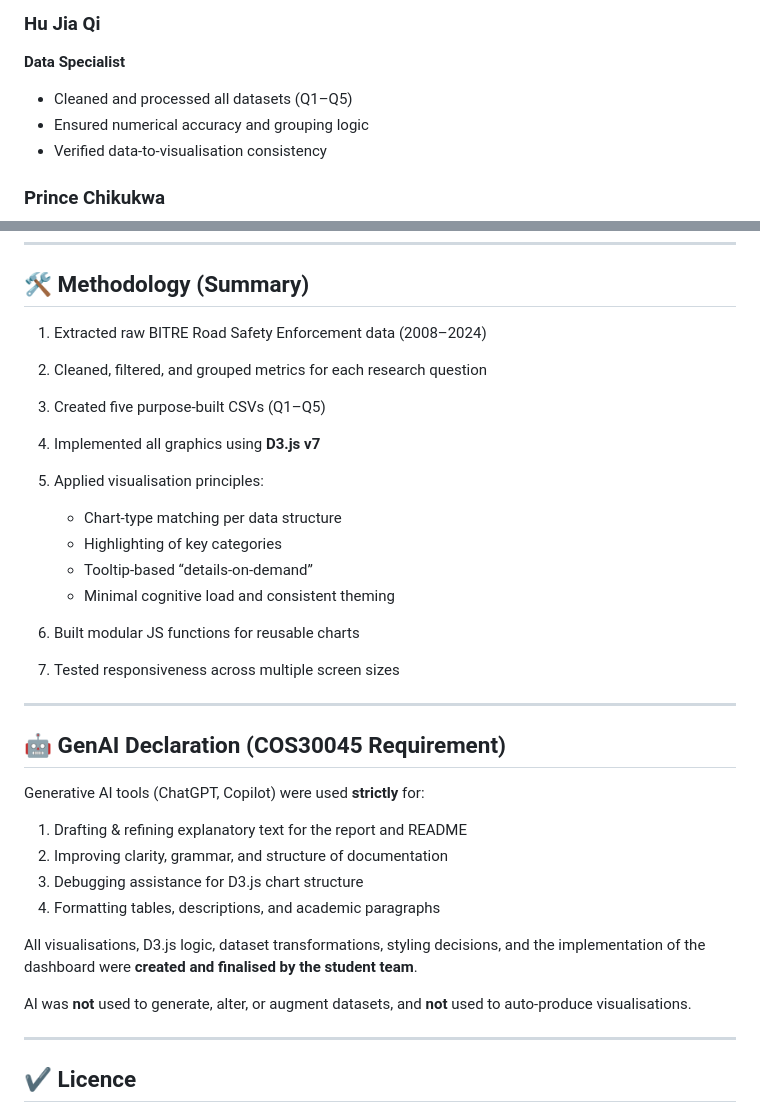
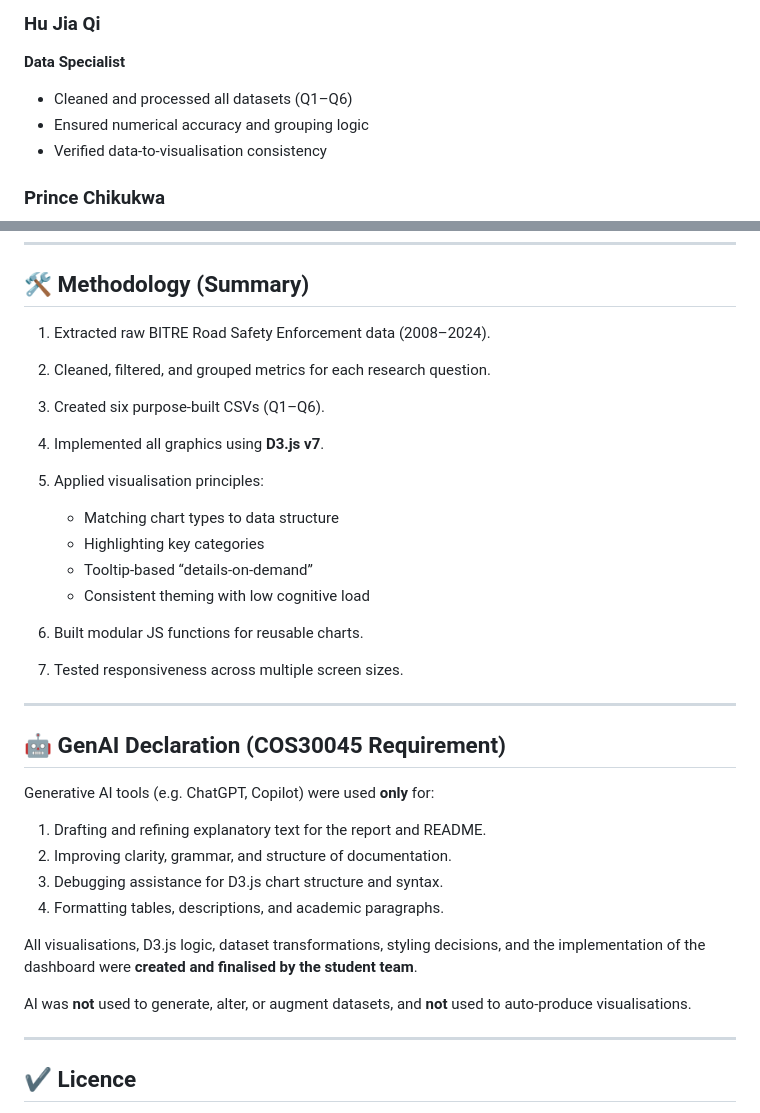
Before and after one commit to Jackson9397/COS30045-Speeding-Dashboard, a Markdown page: README.md, 2 parts joined by grey strips. GitHub-like rendering.

```diff
--- a/README.md
+++ b/README.md
@@ -182,7 +190,7 @@ These reflect the specific requirements of each research question.
 
 **Data Specialist**
 
-* Cleaned and processed all datasets (Q1–Q5)
+* Cleaned and processed all datasets (Q1–Q6)
 * Ensured numerical accuracy and grouping logic
 * Verified data-to-visualisation consistency
 
@@ -198,34 +206,35 @@ These reflect the specific requirements of each research question.
 
 ## 🛠 Methodology (Summary)
 
-1. Extracted raw BITRE Road Safety Enforcement data (2008–2024)
-2. Cleaned, filtered, and grouped metrics for each research question
-3. Created five purpose-built CSVs (Q1–Q5)
-4. Implemented all graphics using **D3.js v7**
+1. Extracted raw BITRE Road Safety Enforcement data (2008–2024).
+2. Cleaned, filtered, and grouped metrics for each research question.
+3. Created six purpose-built CSVs (Q1–Q6).
+4. Implemented all graphics using **D3.js v7**.
 5. Applied visualisation principles:
 
-   * Chart-type matching per data structure
-   * Highlighting of key categories
+   * Matching chart types to data structure
+   * Highlighting key categories
    * Tooltip-based “details-on-demand”
-   * Minimal cognitive load and consistent theming
-6. Built modular JS functions for reusable charts
-7. Tested responsiveness across multiple screen sizes
+   * Consistent theming with low cognitive load
+6. Built modular JS functions for reusable charts.
+7. Tested responsiveness across multiple screen sizes.
 
 ---
 
 ## 🤖 GenAI Declaration (COS30045 Requirement)
 
-Generative AI tools (ChatGPT, Copilot) were used **strictly** for:
+Generative AI tools (e.g. ChatGPT, Copilot) were used **only** for:
 
-1. Drafting & refining explanatory text for the report and README
-2. Improving clarity, grammar, and structure of documentation
-3. Debugging assistance for D3.js chart structure
-4. Formatting tables, descriptions, and academic paragraphs
+1. Drafting and refining explanatory text for the report and README.
+2. Improving clarity, grammar, and structure of documentation.
+3. Debugging assistance for D3.js chart structure and syntax.
+4. Formatting tables, descriptions, and academic paragraphs.
 
 All visualisations, D3.js logic, dataset transformations, styling decisions,
 and the implementation of the dashboard were **created and finalised by the student team**.
 
-AI was **not** used to generate, alter, or augment datasets, and **not** used to auto-produce visualisations.
+AI was **not** used to generate, alter, or augment datasets,
+and **not** used to auto-produce visualisations.
 
 ---
 
```
Also changed, not shown: other parts of README.md (+56 -48 lines).
